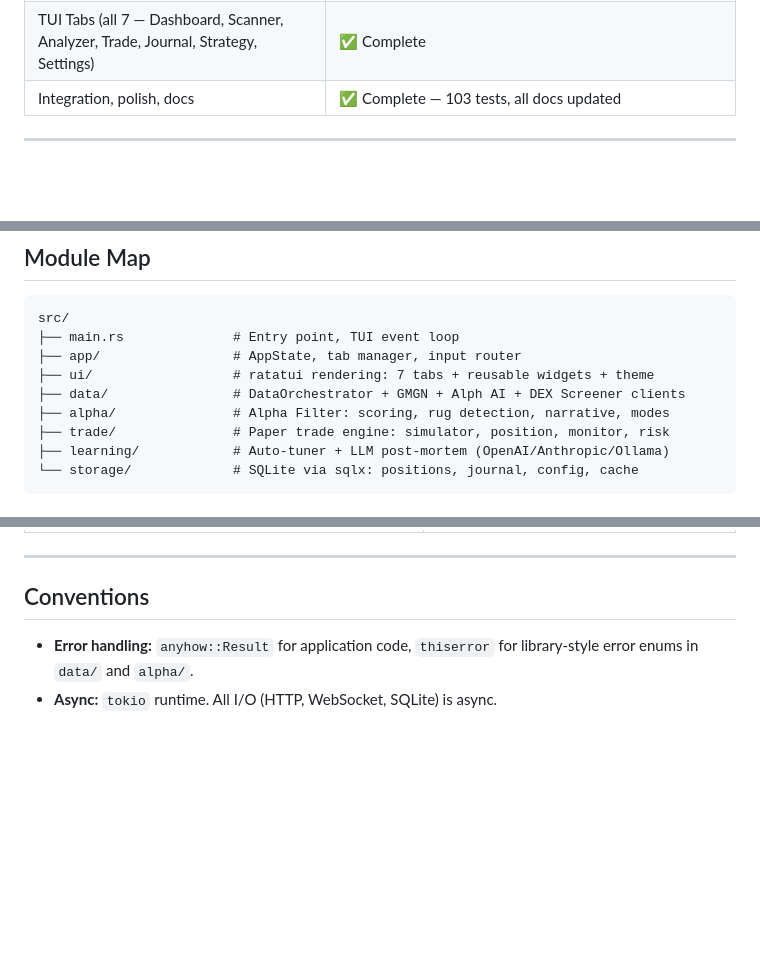
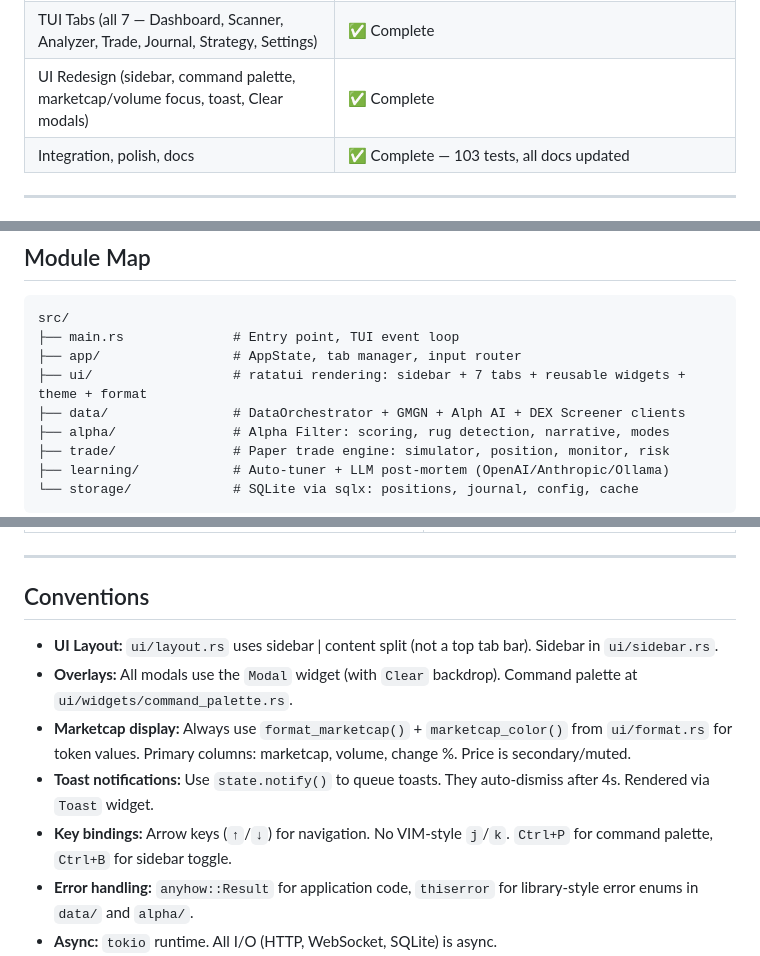
Before and after one commit to hosseinmirzapur/quickscope-cli, a Markdown page: AGENTS.md, 3 parts joined by grey strips. GitHub-like rendering; blank space fills up the shorter version.

Commit message:
docs: update AGENTS.md with new UI conventions and module map
- Add UI Redesign to project status table
- Update module map to mention sidebar + format
- Add UI layout, overlay, marketcap, toast, and keybinding conventions
- Remove outdated VIM-style navigation references

```diff
--- a/AGENTS.md
+++ b/AGENTS.md
@@ -33,6 +33,7 @@ QuickScope is a **Rust-based terminal user interface (TUI)** for memecoin alpha
 | Learning Engine (auto-tuner, discrimination analyzer, LLM providers) | ✅ Complete |
 | TUI Core (AppState, responsive event loop, theme system, 9 shared widgets) | ✅ Complete |
 | TUI Tabs (all 7 — Dashboard, Scanner, Analyzer, Trade, Journal, Strategy, Settings) | ✅ Complete |
+| UI Redesign (sidebar, command palette, marketcap/volume focus, toast, Clear modals) | ✅ Complete |
 | Integration, polish, docs | ✅ Complete — 103 tests, all docs updated |
 
 ---
@@ -71,7 +72,7 @@ GMGN does NOT support IPv6. If `gmgn` calls fail with 401/403, check IPv6 first.
 src/
 ├── main.rs              # Entry point, TUI event loop
 ├── app/                 # AppState, tab manager, input router
-├── ui/                  # ratatui rendering: 7 tabs + reusable widgets + theme
+├── ui/                  # ratatui rendering: sidebar + 7 tabs + reusable widgets + theme + format
 ├── data/                # DataOrchestrator + GMGN + Alph AI + DEX Screener clients
 ├── alpha/               # Alpha Filter: scoring, rug detection, narrative, modes
 ├── trade/               # Paper trade engine: simulator, position, monitor, risk
@@ -156,6 +157,11 @@ Copy `.env.example` and fill in values.
 
 ## Conventions
 
+- **UI Layout:** `ui/layout.rs` uses sidebar | content split (not a top tab bar). Sidebar in `ui/sidebar.rs`.
+- **Overlays:** All modals use the `Modal` widget (with `Clear` backdrop). Command palette at `ui/widgets/command_palette.rs`.
+- **Marketcap display:** Always use `format_marketcap()` + `marketcap_color()` from `ui/format.rs` for token values. Primary columns: marketcap, volume, change %. Price is secondary/muted.
+- **Toast notifications:** Use `state.notify()` to queue toasts. They auto-dismiss after 4s. Rendered via `Toast` widget.
+- **Key bindings:** Arrow keys (`↑`/`↓`) for navigation. No VIM-style `j`/`k`. `Ctrl+P` for command palette, `Ctrl+B` for sidebar toggle.
 - **Error handling:** `anyhow::Result` for application code, `thiserror` for library-style error enums in `data/` and `alpha/`.
 - **Async:** `tokio` runtime. All I/O (HTTP, WebSocket, SQLite) is async.
 - **State sharing:** `Arc<tokio::sync::Mutex<AppState>>` for shared mutable state across tasks.
```
